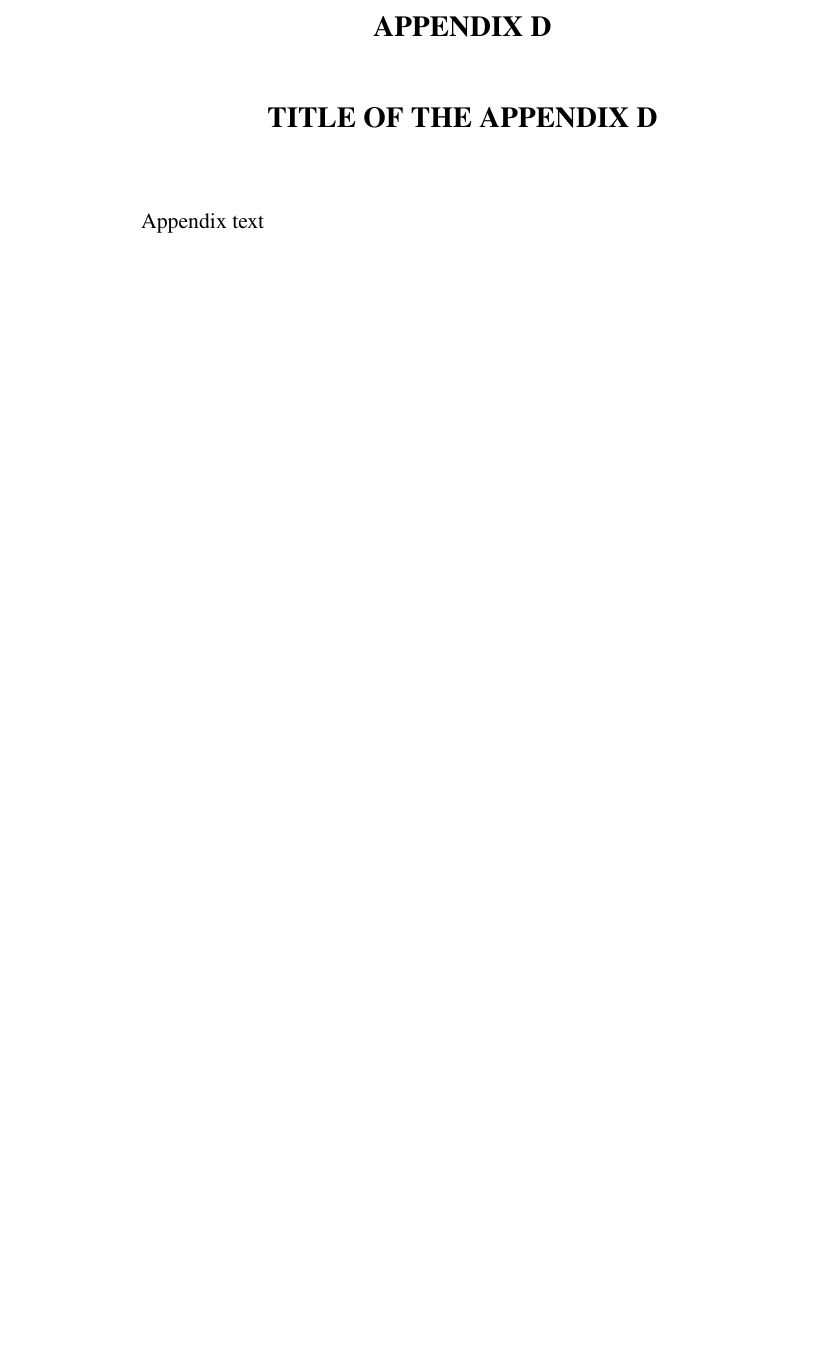
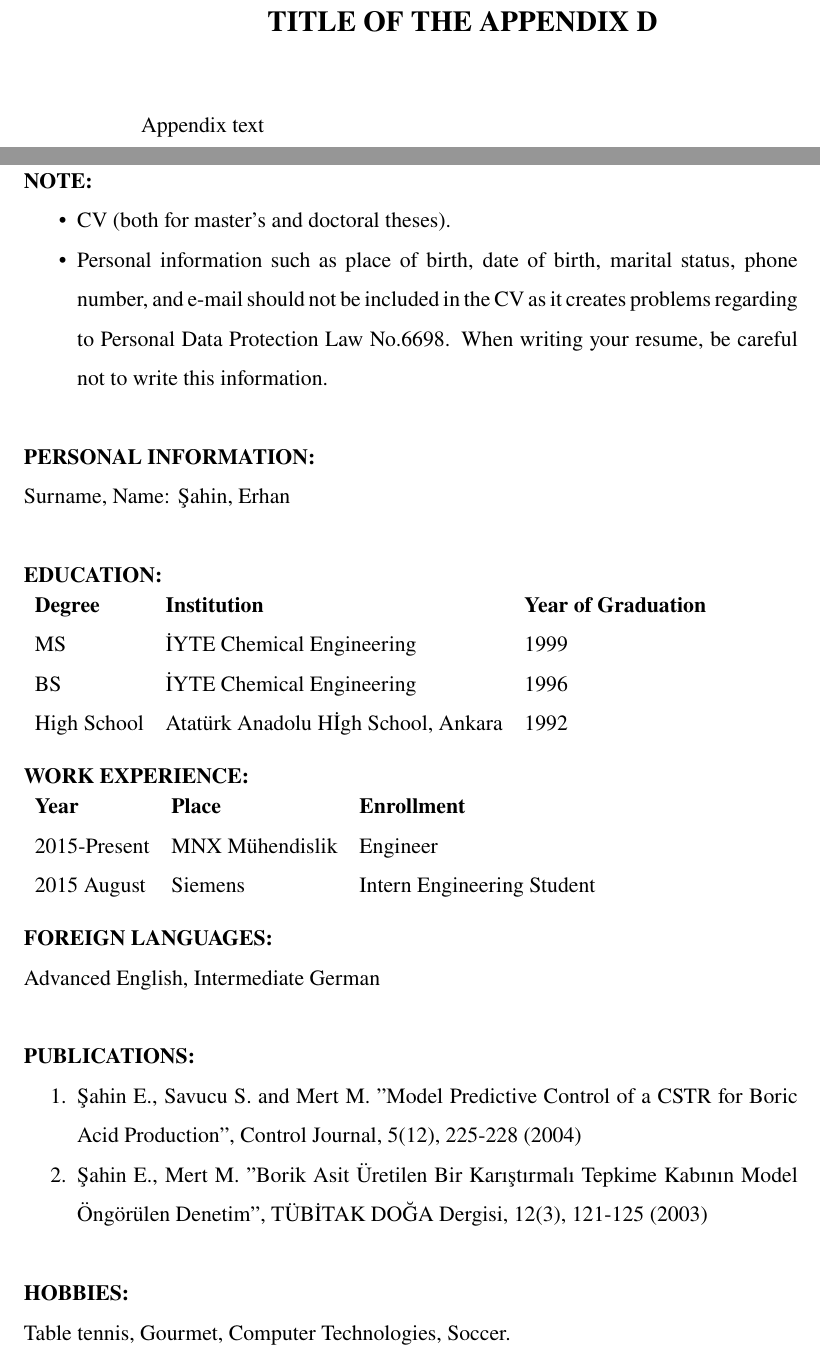
Before and after one commit to nurifurkanpala/iztech-thesis-template, a LaTeX thesis (main.tex, which reads chapters/curriculum_vitae.tex, preambles.tex): part of page 36 of 36 before the commit and two parts of pages 36 and 37 of 37 after it, the two joined at a grey line, cut at the place of the change, the shorter picture padded with empty space. Compiled offline with pdfLaTeX.

Commit message:
Add Curriculum Vitae

```diff
--- /dev/null
+++ b/chapters/curriculum_vitae.tex
@@ -0,0 +1,41 @@
+\noindent\textbf{NOTE:}
+\begin{itemize}
+	\item CV (both for master's and doctoral theses).
+	\item Personal information such as place of birth, date of birth, marital status, phone number, and e-mail should not be included in the CV as it creates problems regarding to Personal Data Protection Law No.6698. When writing your resume, be careful not to write this information.
+\end{itemize}
+
+~\\
+\noindent\textbf{PERSONAL INFORMATION:}\\
+Surname, Name: Şahin, Erhan
+
+~\\
+\textbf{EDUCATION:}\\
+\begin{tabular}{lll}
+	\textbf{Degree} & \textbf{Institution} & \textbf{Year of Graduation}\\
+	MS & İYTE Chemical Engineering & 1999 \\
+	BS & İYTE Chemical Engineering & 1996 \\
+	High School & Atatürk Anadolu Hİgh School, Ankara & 1992
+\end{tabular}
+
+~\\
+\textbf{WORK EXPERIENCE:}\\
+\begin{tabular}{lll}
+	\textbf{Year} & \textbf{Place} & \textbf{Enrollment} \\
+	2015-Present & MNX Mühendislik & Engineer \\
+	2015 August & Siemens & Intern Engineering Student
+\end{tabular}
+
+~\\
+\textbf{FOREIGN LANGUAGES:}\\
+Advanced English, Intermediate German
+
+~\\
+\textbf{PUBLICATIONS:}
+\begin{enumerate}
+	\item Şahin E., Savucu S. and Mert M. "Model Predictive Control of a CSTR for Boric Acid Production", Control Journal, 5(12), 225-228 (2004)
+	\item Şahin E., Mert M. "Borik Asit Üretilen Bir Karıştırmalı Tepkime Kabının Model Öngörülen Denetim", TÜBİTAK DOĞA Dergisi, 12(3), 121-125 (2003)
+\end{enumerate}
+
+~\\
+\textbf{HOBBIES:}\\
+Table tennis, Gourmet, Computer Technologies, Soccer.
--- a/main.tex
+++ b/main.tex
@@ -94,6 +94,10 @@
 		\end{thesisappendices}%
 	}{}%
 
+	\chapter*{Curriculum Vitae}
+	\addcontentsline{toc}{chapter}{CURRICULUM VITAE}
+	\input{chapters/curriculum_vitae.tex}
+
 	\clearpage
 	\makeatletter
 	\def\clearpage{\def\clearpage{}}
--- a/preambles.tex
+++ b/preambles.tex
@@ -218,6 +218,10 @@
 \renewcommand{\thetable}{\thechapter.\arabic{table}}
 \renewcommand{\theequation}{\thechapter.\arabic{equation}}
 
+\usepackage{enumitem}
+\setlist[itemize]{noitemsep, topsep=0pt, parsep=0pt, partopsep=0pt}
+\setlist[enumerate]{noitemsep, topsep=0pt, parsep=0pt, partopsep=0pt}
+
 % Other useful packages
 \usepackage{url}
 \usepackage{amsmath}
```
